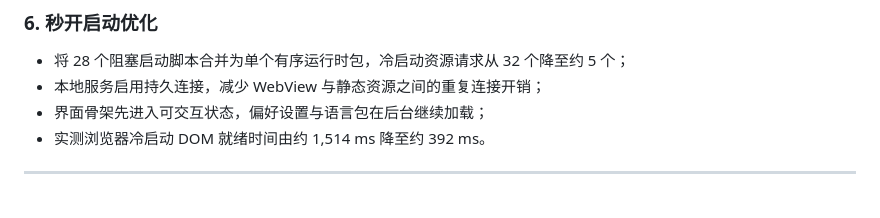
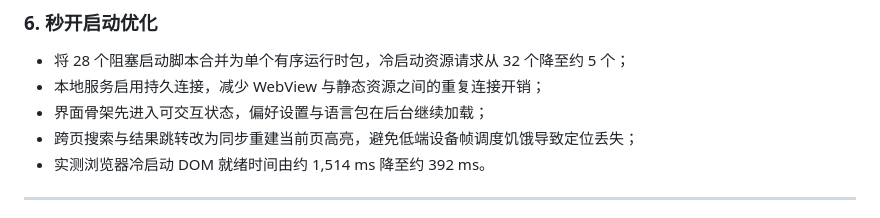
Before and after one commit to Natsummerance/readMD, a Markdown page: release/release_notes.md, the part around the change. Rendered like a GitHub page.

Commit message:
docs(release): record stable search jumps

```diff
--- a/release/release_notes.md
+++ b/release/release_notes.md
@@ -45,6 +45,7 @@ ReadMD 是免费、开源的本地 Markdown 智能阅读、编辑与全格式转
 - 将 28 个阻塞启动脚本合并为单个有序运行时包，冷启动资源请求从 32 个降至约 5 个；
 - 本地服务启用持久连接，减少 WebView 与静态资源之间的重复连接开销；
 - 界面骨架先进入可交互状态，偏好设置与语言包在后台继续加载；
+- 跨页搜索与结果跳转改为同步重建当前页高亮，避免低端设备帧调度饥饿导致定位丢失；
 - 实测浏览器冷启动 DOM 就绪时间由约 1,514 ms 降至约 392 ms。
 
 ---
```
